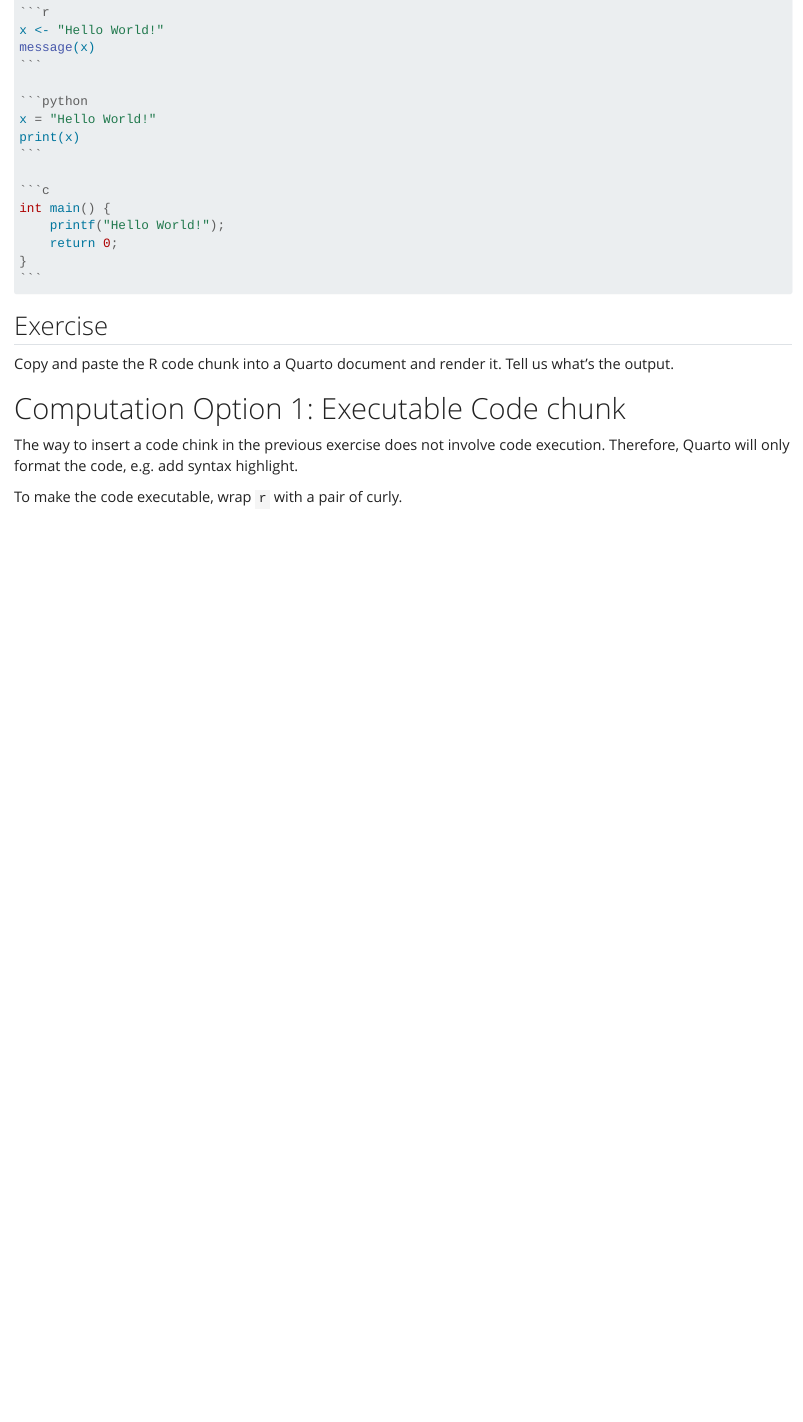
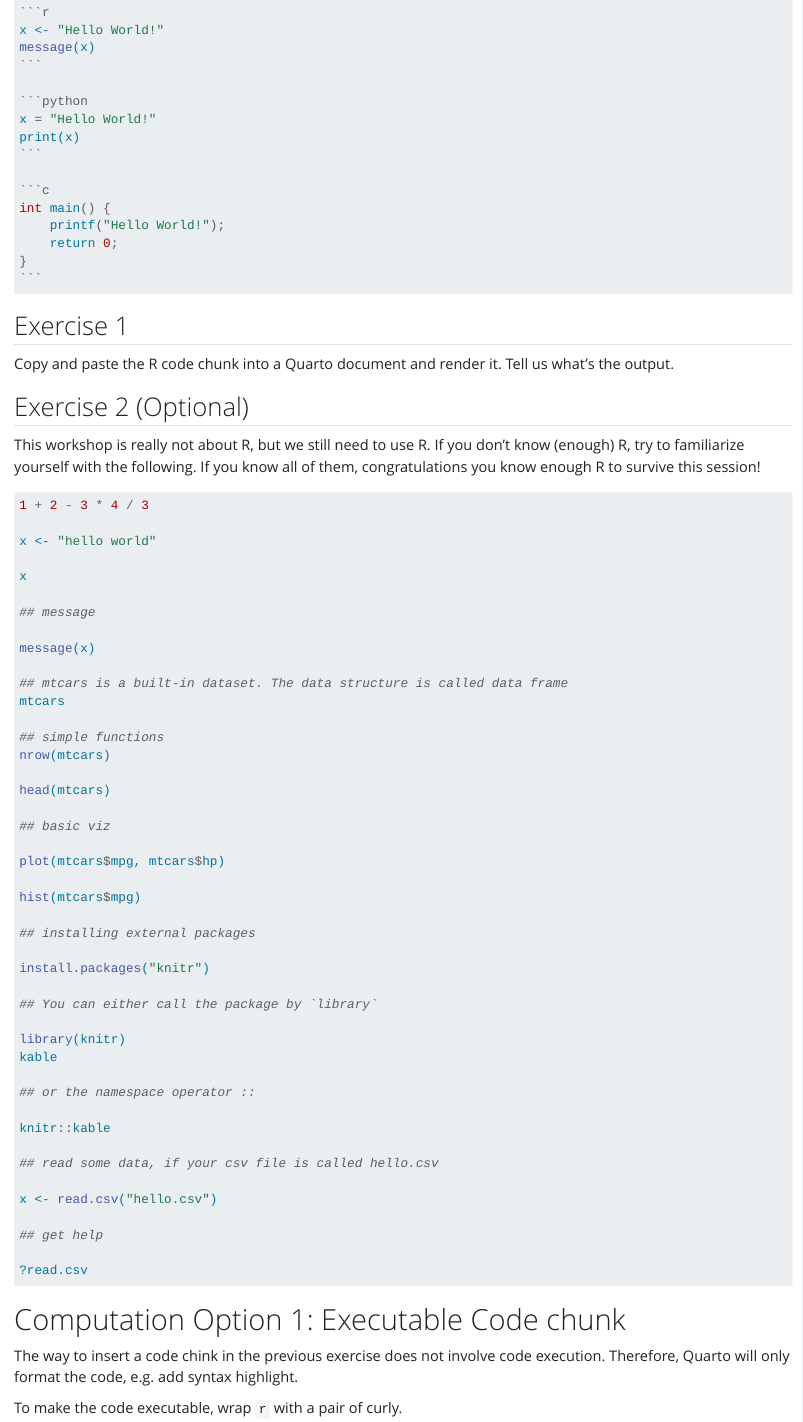
Before and after one commit to gesiscss/quarto-workshop, a Quarto document (material/03_combine_with_R.qmd): the page in a window 1100 px wide, from 810 px down. Rendered offline with R 4.5, knitr and Pandoc in place of Quarto, with nearby package versions; some code elsewhere in the file could not run offline.

Commit message:
Add a chunk on the basic

`````diff
--- a/material/03_combine_with_R.qmd
+++ b/material/03_combine_with_R.qmd
@@ -63,9 +63,61 @@ int main() {
 
 ````
 
-## Exercise
+## Exercise 1
 
 Copy and paste the R code chunk into a Quarto document and render it. Tell us what's the output.
+
+## Exercise 2 (Optional)
+
+This workshop is really not about R, but we still need to use R. If you don't know (enough) R, try to familiarize yourself with the following. If you know all of them, congratulations you know enough R to survive this session!
+
+```r
+1 + 2 - 3 * 4 / 3
+
+x <- "hello world"
+
+x
+
+## message
+
+message(x)
+
+## mtcars is a built-in dataset. The data structure is called data frame
+mtcars
+
+## simple functions
+nrow(mtcars)
+
+head(mtcars)
+
+## basic viz
+
+plot(mtcars$mpg, mtcars$hp)
+
+hist(mtcars$mpg)
+
+## installing external packages
+
+install.packages("knitr")
+
+## You can either call the package by `library`
+
+library(knitr)
+kable
+
+## or the namespace operator ::
+
+knitr::kable
+
+## read some data, if your csv file is called hello.csv
+
+x <- read.csv("hello.csv")
+
+## get help
+
+?read.csv
+
+```
 
 # Computation Option 1: Executable Code chunk
 
`````
Also changed, not shown: material/03_combine_with_R.qmd (9 more changed lines), 1 other file.
